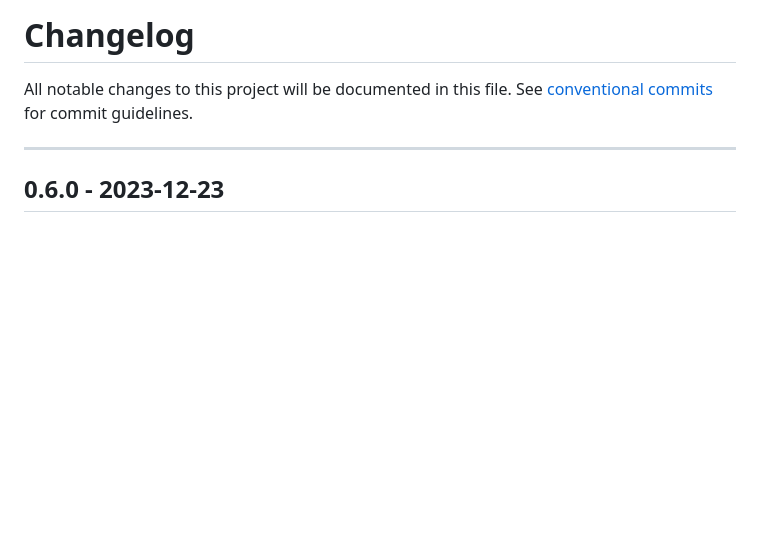
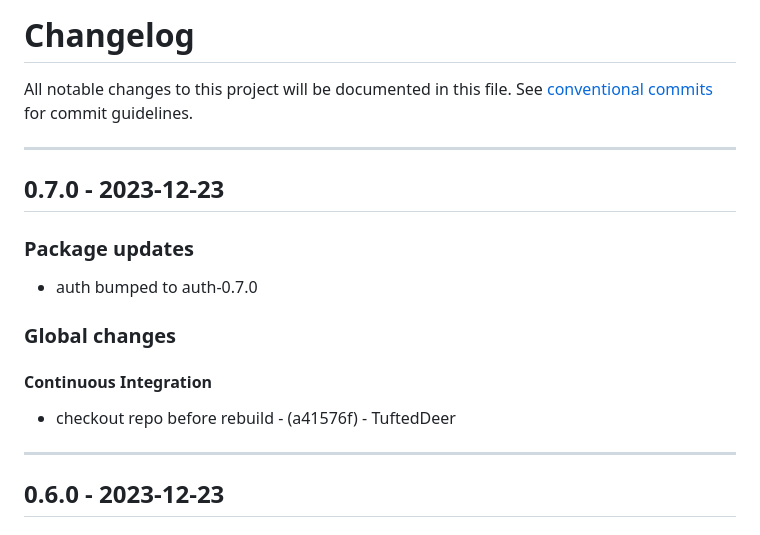
Before and after one commit to stockhut/hsfl-master-ai-cloud-engineering, a Markdown page: CHANGELOG.md, the part around the change. Drawn GitHub-style; blank space fills up the shorter version.

Commit message:
chore(version): 0.7.0

```diff
--- a/CHANGELOG.md
+++ b/CHANGELOG.md
@@ -2,6 +2,15 @@
 All notable changes to this project will be documented in this file. See [conventional commits](https://www.conventionalcommits.org/) for commit guidelines.
 
 - - -
+## 0.7.0 - 2023-12-23
+### Package updates
+- auth bumped to auth-0.7.0
+### Global changes
+#### Continuous Integration
+- checkout repo before rebuild - (a41576f) - TuftedDeer
+
+- - -
+
 ## 0.6.0 - 2023-12-23
 ### Package updates
 - auth bumped to auth-0.6.0
```
Also changed, not shown: authentication/CHANGELOG.md (+6 -0 lines).
